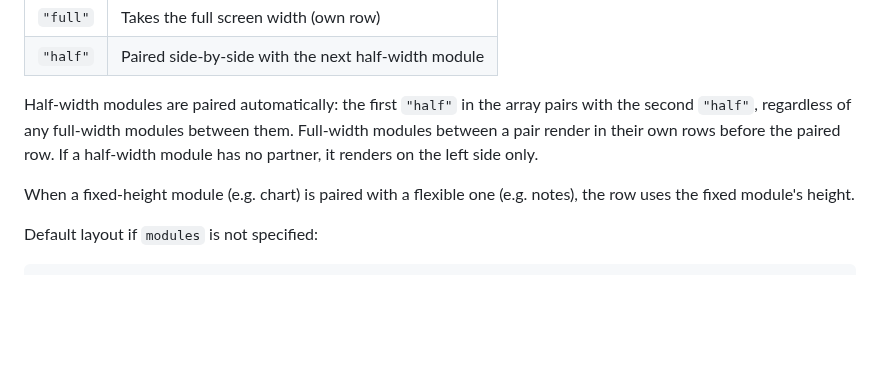
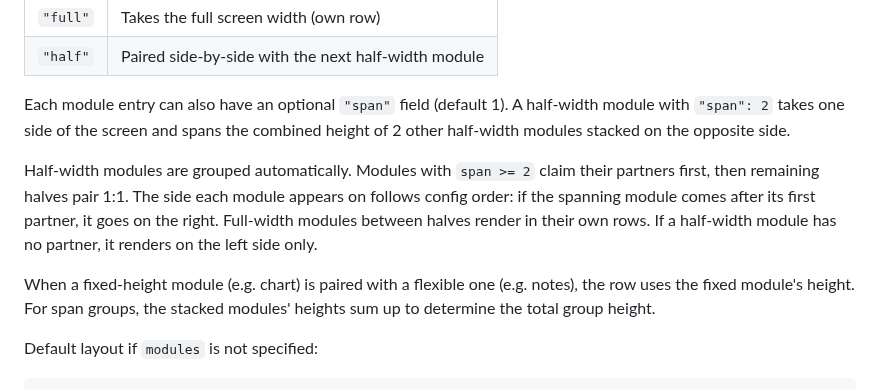
Before and after one commit to Awesmoe/pinote, a Markdown page: README.md, the part around one of its changes. Drawn GitHub-style; blank space fills up the shorter version.

````diff
--- a/README.md
+++ b/README.md
@@ -160,9 +160,11 @@ The `modules` array controls which dashboard modules are shown and how they're l
 | `"full"` | Takes the full screen width (own row) |
 | `"half"` | Paired side-by-side with the next half-width module |
 
-Half-width modules are paired automatically: the first `"half"` in the array pairs with the second `"half"`, regardless of any full-width modules between them. Full-width modules between a pair render in their own rows before the paired row. If a half-width module has no partner, it renders on the left side only.
+Each module entry can also have an optional `"span"` field (default 1). A half-width module with `"span": 2` takes one side of the screen and spans the combined height of 2 other half-width modules stacked on the opposite side.
 
-When a fixed-height module (e.g. chart) is paired with a flexible one (e.g. notes), the row uses the fixed module's height.
+Half-width modules are grouped automatically. Modules with `span >= 2` claim their partners first, then remaining halves pair 1:1. The side each module appears on follows config order: if the spanning module comes after its first partner, it goes on the right. Full-width modules between halves render in their own rows. If a half-width module has no partner, it renders on the left side only.
+
+When a fixed-height module (e.g. chart) is paired with a flexible one (e.g. notes), the row uses the fixed module's height. For span groups, the stacked modules' heights sum up to determine the total group height.
 
 Default layout if `modules` is not specified:
 ```json
````
Also changed, not shown: other parts of README.md (+23 -1 lines), photo.jpg, photo2.jpg, 5 other files.
